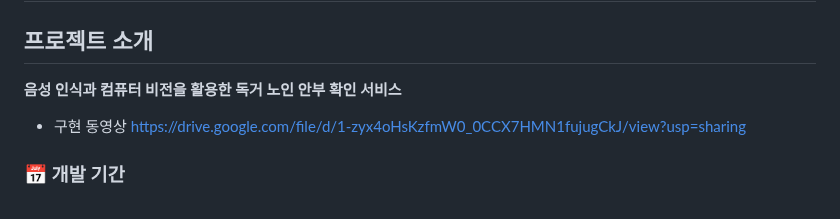
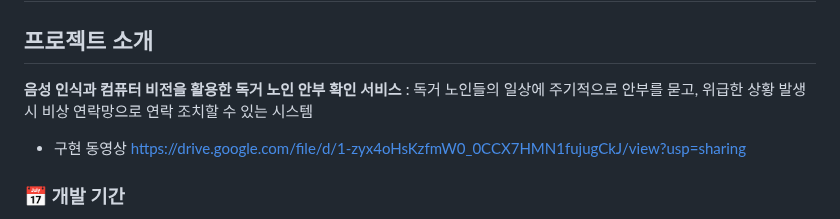
Before and after one commit to MechanIT/Speech-and-object-recognition-for-elderly-people-living-alone, a Markdown page: README.md, the part around the change. GitHub-like rendering.

```diff
--- a/README.md
+++ b/README.md
@@ -2,7 +2,9 @@
 
 
 ## 프로젝트 소개
-**음성 인식과 컴퓨터 비전을 활용한 독거 노인 안부 확인 서비스**
+**음성 인식과 컴퓨터 비전을 활용한 독거 노인 안부 확인 서비스**</br>
+:  독거 노인들의 일상에 주기적으로 안부를 묻고, 위급한 상황 발생 시 비상 연락망으로 연락 조치할 수 있는 시스템</br>
+
 + 구현 동영상 </br>
 https://drive.google.com/file/d/1-zyx4oHsKzfmW0_0CCX7HMN1fujugCkJ/view?usp=sharing
 </br></br>
```
